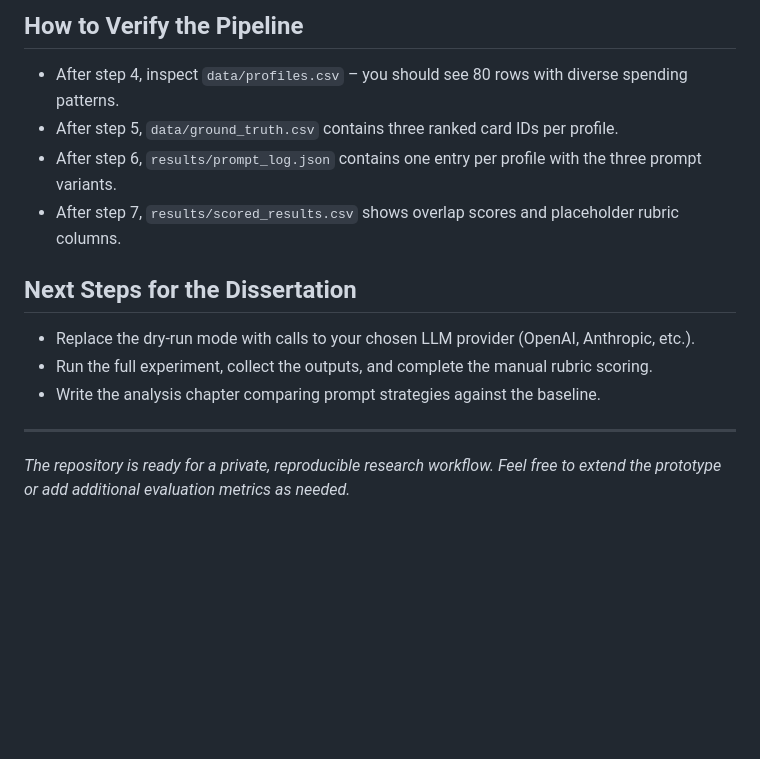
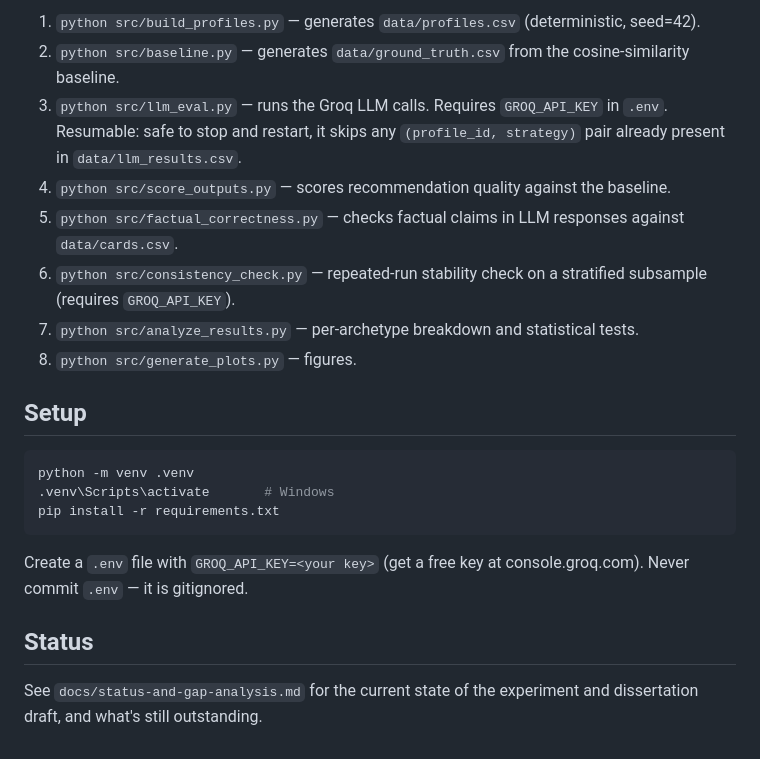
Before and after one commit to hindvratsingh-ux/dissertation-creditcard-llm, a Markdown page: README.md, the part around one of its changes. Rendered like a GitHub page; blank space fills up the shorter version.

````diff
--- a/README.md
+++ b/README.md
@@ -76,15 +39,23 @@ All scripts are pure Python, use CSV files, and run on Windows via VS Code.
 
-## How to Verify the Pipeline
-- After step 4, inspect `data/profiles.csv` – you should see 80 rows with diverse spending patterns.
-- After step 5, `data/ground_truth.csv` contains three ranked card IDs per profile.
-- After step 6, `results/prompt_log.json` contains one entry per profile with the three prompt variants.
-- After step 7, `results/scored_results.csv` shows overlap scores and placeholder rubric columns.
+1. `python src/build_profiles.py` — generates `data/profiles.csv` (deterministic, seed=42).
+2. `python src/baseline.py` — generates `data/ground_truth.csv` from the cosine-similarity baseline.
+3. `python src/llm_eval.py` — runs the Groq LLM calls. Requires `GROQ_API_KEY` in `.env`. Resumable: safe to stop and restart, it skips any `(profile_id, strategy)` pair already present in `data/llm_results.csv`.
+4. `python src/score_outputs.py` — scores recommendation quality against the baseline.
+5. `python src/factual_correctness.py` — checks factual claims in LLM responses against `data/cards.csv`.
+6. `python src/consistency_check.py` — repeated-run stability check on a stratified subsample (requires `GROQ_API_KEY`).
+7. `python src/analyze_results.py` — per-archetype breakdown and statistical tests.
+8. `python src/generate_plots.py` — figures.
 
-## Next Steps for the Dissertation
-- Replace the dry‑run mode with calls to your chosen LLM provider (OpenAI, Anthropic, etc.).
-- Run the full experiment, collect the outputs, and complete the manual rubric scoring.
-- Write the analysis chapter comparing prompt strategies against the baseline.
+## Setup
 
----
+```bash
+python -m venv .venv
+.venv\Scripts\activate       # Windows
+pip install -r requirements.txt
+```
 
-*The repository is ready for a private, reproducible research workflow. Feel free to extend the prototype or add additional evaluation metrics as needed.*
+Create a `.env` file with `GROQ_API_KEY=<your key>` (get a free key at console.groq.com). Never commit `.env` — it is gitignored.
+
+## Status
+
+See `docs/status-and-gap-analysis.md` for the current state of the experiment and dissertation draft, and what's still outstanding.
````
Also changed, not shown: other parts of README.md (+27 -64 lines).
